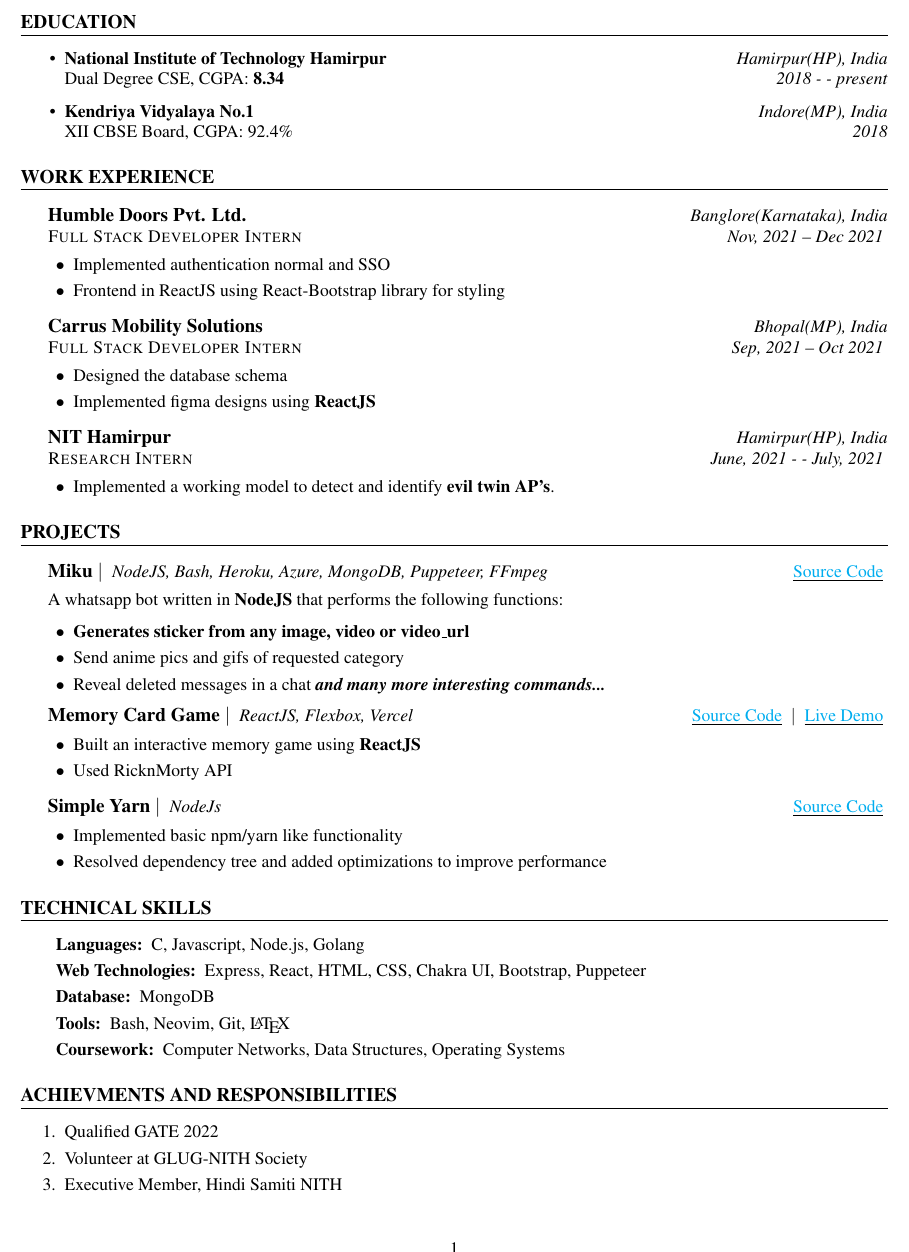
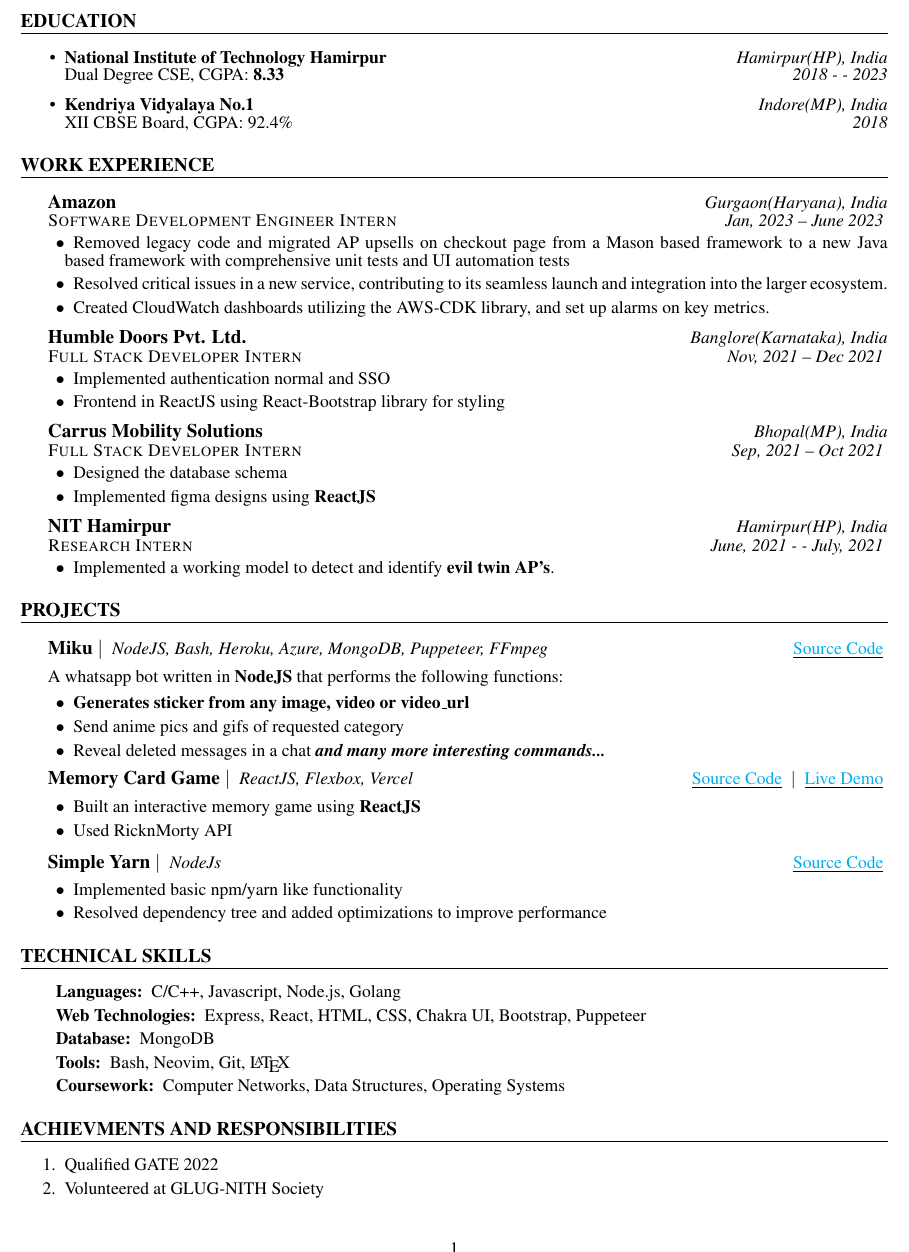
Before and after one commit to HARSH-SHETH/resume, a LaTeX document (Harsh_Sheth_NITH.tex): part of the page, cut so that both start at the same text. The pictures show the PDF file Harsh_Sheth_NITH.pdf that the author committed with the source.

Commit message:
added amazon internship experience

```diff
--- a/Harsh_Sheth_NITH.tex
+++ b/Harsh_Sheth_NITH.tex
@@ -16,7 +16,7 @@
 % \setlength{\tabcolsep}{5pt}
 % \renewcommand{\arraystretch}{1.5}
 % SPACING CONFIGURATION
-\renewcommand{\baselinestretch}{0.9}
+\renewcommand{\baselinestretch}{0.8}
 
 %FORMAT SECTION
 \titleformat{\section}{}{}{0em}{\large \textbf}[\titlerule]
@@ -33,7 +33,7 @@
 \begin{itemize}
   \item{
       \textbf{National Institute of Technology Hamirpur} \hfill \textit{Hamirpur(HP), India}\\
-      Dual Degree CSE, CGPA: \textbf{8.34} \hfill \textit{2018 - - present}
+      Dual Degree CSE, CGPA: \textbf{8.33} \hfill \textit{2018 - - 2023}
   }
   \item{
       \textbf{Kendriya Vidyalaya No.1} \hfill \textit{Indore(MP), India}\\
@@ -47,6 +47,21 @@
 % WORK EXPERIENCE
 \section{WORK EXPERIENCE}
 %1
+\subsection*{Amazon \hfill \normalsize \normalfont \textit{Gurgaon(Haryana), India}}
+
+\vspace{-1ex}
+\textsc{\textmd{Software Development Engineer Intern}} \hfill \normalsize \textit{Jan, 2023 -- June 2023}
+\vspace{-1ex}
+
+\begin{description}
+\setlength{\itemindent}{2\parindent}
+\setlength{\itemsep}{0em}
+\item[$\bullet$]{Removed legacy code and migrated AP upsells on checkout page from a Mason based framework to a new Java based framework with comprehensive unit tests and UI automation tests}
+\item[$\bullet$]{Resolved critical issues in a new service, contributing to its seamless launch and integration into the larger ecosystem.}
+\item[$\bullet$]{Created CloudWatch dashboards utilizing the AWS-CDK library, and set up alarms on key metrics.}
+\end{description}
+
+%2
 \subsection*{Humble Doors Pvt. Ltd.\hfill \normalsize \normalfont \textit{Banglore(Karnataka), India}}
 \vspace{-1ex}
 \textsc{\textmd{Full Stack Developer Intern}} \hfill \normalsize \textit{Nov, 2021 -- Dec 2021}
@@ -161,7 +176,7 @@
 \begin{description}
   \setlength{\itemindent}{\parindent}
   \setlength{\itemsep}{0em}
-  \item[Languages:]{C, Javascript, Node.js, Golang}
+  \item[Languages:]{C/C++, Javascript, Node.js, Golang}
   \item[Web Technologies:]{Express, React, HTML, CSS, Chakra UI, Bootstrap, Puppeteer}
   \item[Database:]{MongoDB}
   \item[Tools:]{Bash, Neovim, Git, \LaTeX}
@@ -174,8 +189,7 @@
 \begin{enumerate}
   \setlength{\itemsep}{0em}
   \item Qualified GATE 2022
-  \item Volunteer at GLUG-NITH Society
-  \item Executive Member, Hindi Samiti NITH
+  \item Volunteered at GLUG-NITH Society
 \end{enumerate}
 
 \end{document}
```
Also changed, not shown: Harsh_Sheth_NITH.pdf, Harsh_Sheth_NITH.tex (2 more changed lines).
